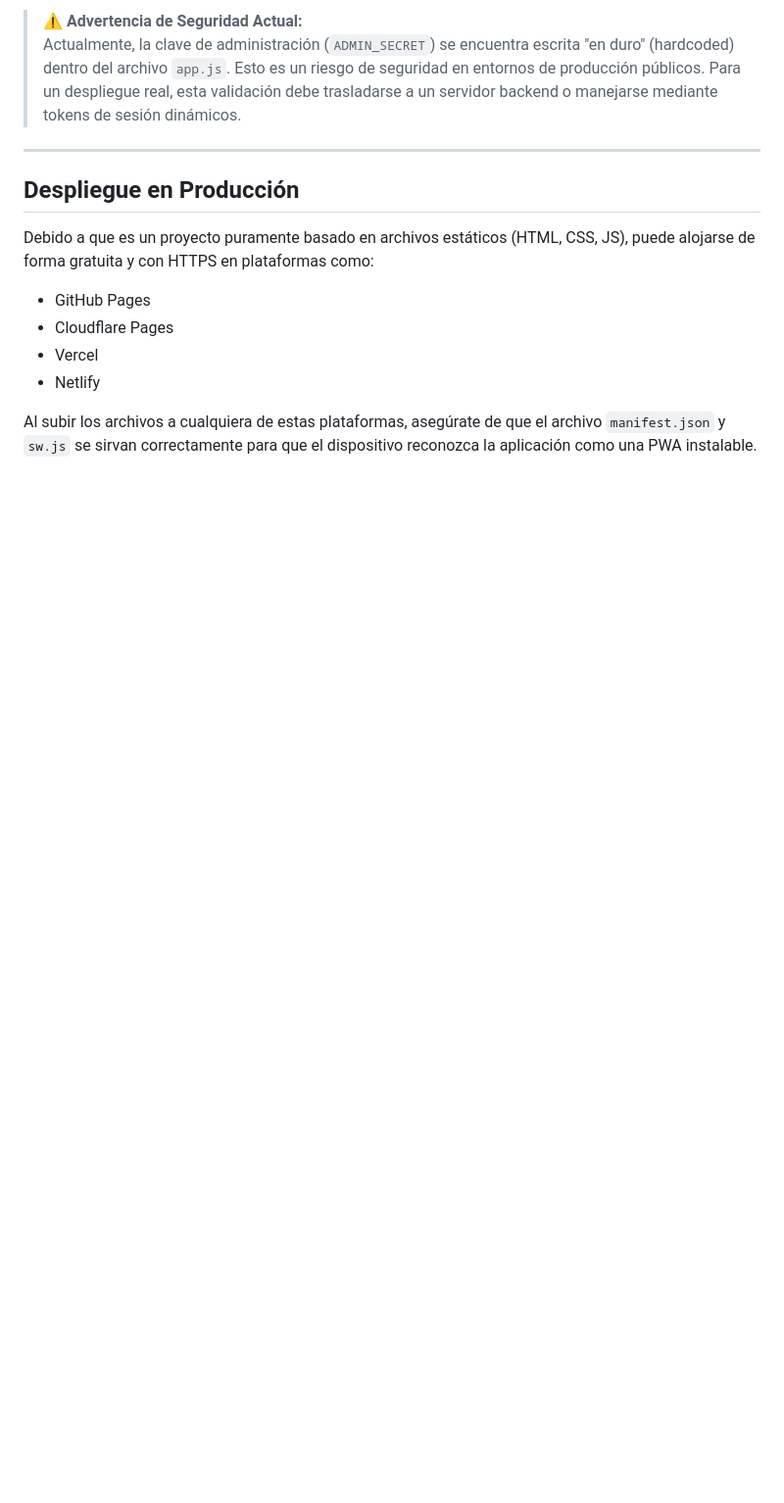
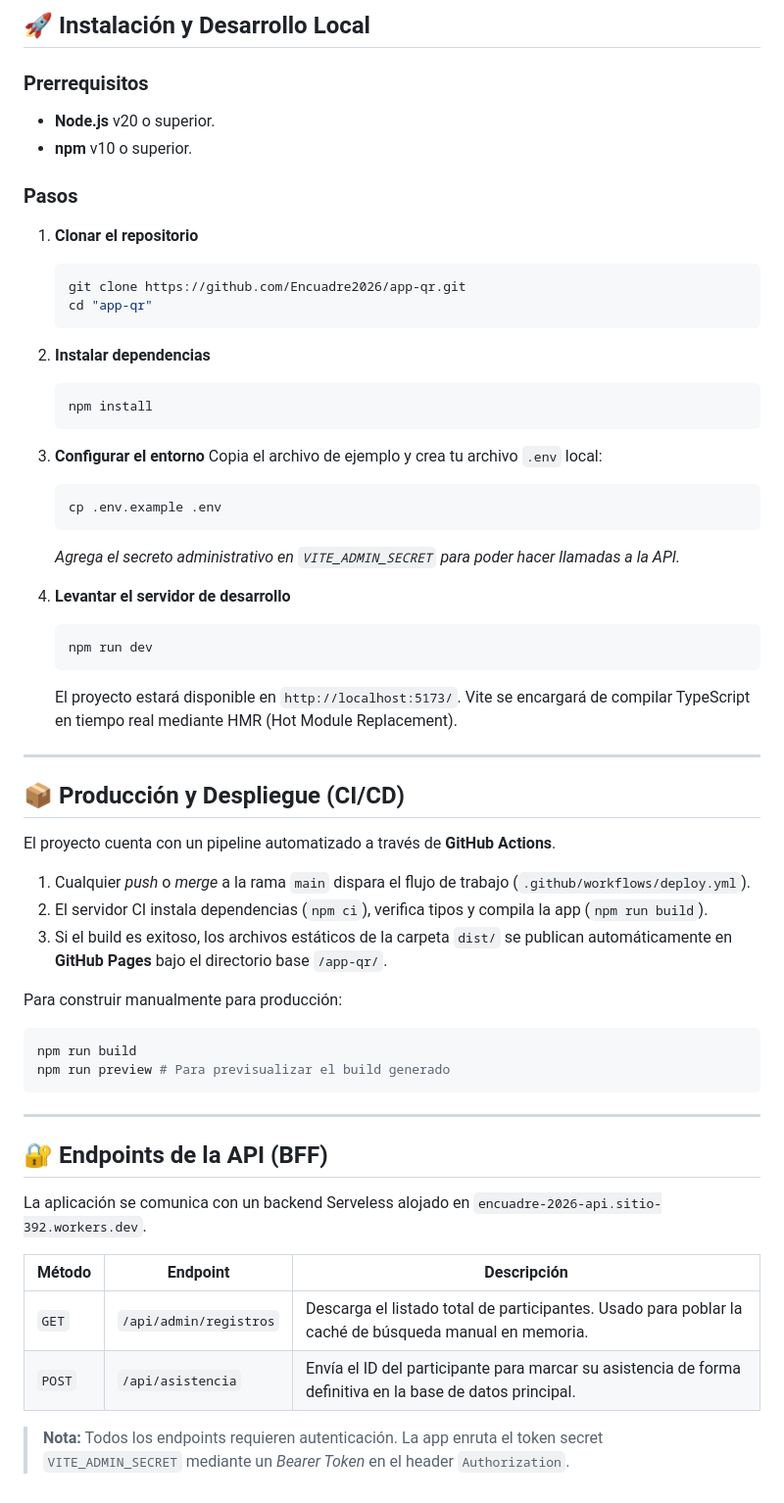
Before and after one commit to Encuadre2026/app-qr, a Markdown page: README.md, the part around one of its changes. Shown at 98% size. Rendered like a GitHub page; blank space fills up the shorter version.

Commit message:
Docs: Reescritura completa a nivel Enterprise (Vite, TS, Arquitectura)

````diff
--- a/README.md
+++ b/README.md
@@ -44,14 +42,61 @@ La aplicación se comunica con una API externa alojada en Cloudflare Workers (`h
 
-> **⚠️ Advertencia de Seguridad Actual:**
-> Actualmente, la clave de administración (`ADMIN_SECRET`) se encuentra escrita "en duro" (hardcoded) dentro del archivo `app.js`. Esto es un riesgo de seguridad en entornos de producción públicos. Para un despliegue real, esta validación debe trasladarse a un servidor backend o manejarse mediante tokens de sesión dinámicos.
+## 🚀 Instalación y Desarrollo Local
+
+### Prerrequisitos
+- **Node.js** v20 o superior.
+- **npm** v10 o superior.
+
+### Pasos
+
+1. **Clonar el repositorio**
+   ```bash
+   git clone https://github.com/Encuadre2026/app-qr.git
+   cd "app-qr"
+   ```
+
+2. **Instalar dependencias**
+   ```bash
+   npm install
+   ```
+
+3. **Configurar el entorno**
+   Copia el archivo de ejemplo y crea tu archivo `.env` local:
+   ```bash
+   cp .env.example .env
+   ```
+   *Agrega el secreto administrativo en `VITE_ADMIN_SECRET` para poder hacer llamadas a la API.*
+
+4. **Levantar el servidor de desarrollo**
+   ```bash
+   npm run dev
+   ```
+   El proyecto estará disponible en `http://localhost:5173/`. Vite se encargará de compilar TypeScript en tiempo real mediante HMR (Hot Module Replacement).
 
 ---
 
-## Despliegue en Producción
-Debido a que es un proyecto puramente basado en archivos estáticos (HTML, CSS, JS), puede alojarse de forma gratuita y con HTTPS en plataformas como:
-* GitHub Pages
-* Cloudflare Pages
-* Vercel
-* Netlify
+## 📦 Producción y Despliegue (CI/CD)
 
-Al subir los archivos a cualquiera de estas plataformas, asegúrate de que el archivo `manifest.json` y `sw.js` se sirvan correctamente para que el dispositivo reconozca la aplicación como una PWA instalable.
+El proyecto cuenta con un pipeline automatizado a través de **GitHub Actions**.
+
+1. Cualquier *push* o *merge* a la rama `main` dispara el flujo de trabajo (`.github/workflows/deploy.yml`).
+2. El servidor CI instala dependencias (`npm ci`), verifica tipos y compila la app (`npm run build`).
+3. Si el build es exitoso, los archivos estáticos de la carpeta `dist/` se publican automáticamente en **GitHub Pages** bajo el directorio base `/app-qr/`.
+
+Para construir manualmente para producción:
+```bash
+npm run build
+npm run preview # Para previsualizar el build generado
+```
+
+---
+
+## 🔐 Endpoints de la API (BFF)
+
+La aplicación se comunica con un backend Serveless alojado en `encuadre-2026-api.sitio-392.workers.dev`.
+
+| Método | Endpoint | Descripción |
+|---|---|---|
+| `GET` | `/api/admin/registros` | Descarga el listado total de participantes. Usado para poblar la caché de búsqueda manual en memoria. |
+| `POST` | `/api/asistencia` | Envía el ID del participante para marcar su asistencia de forma definitiva en la base de datos principal. |
+
+> **Nota:** Todos los endpoints requieren autenticación. La app enruta el token secret `VITE_ADMIN_SECRET` mediante un *Bearer Token* en el header `Authorization`.
````
Also changed, not shown: other parts of README.md (+28 -30 lines), CONTRIBUTING.md (+47 -34 lines).
